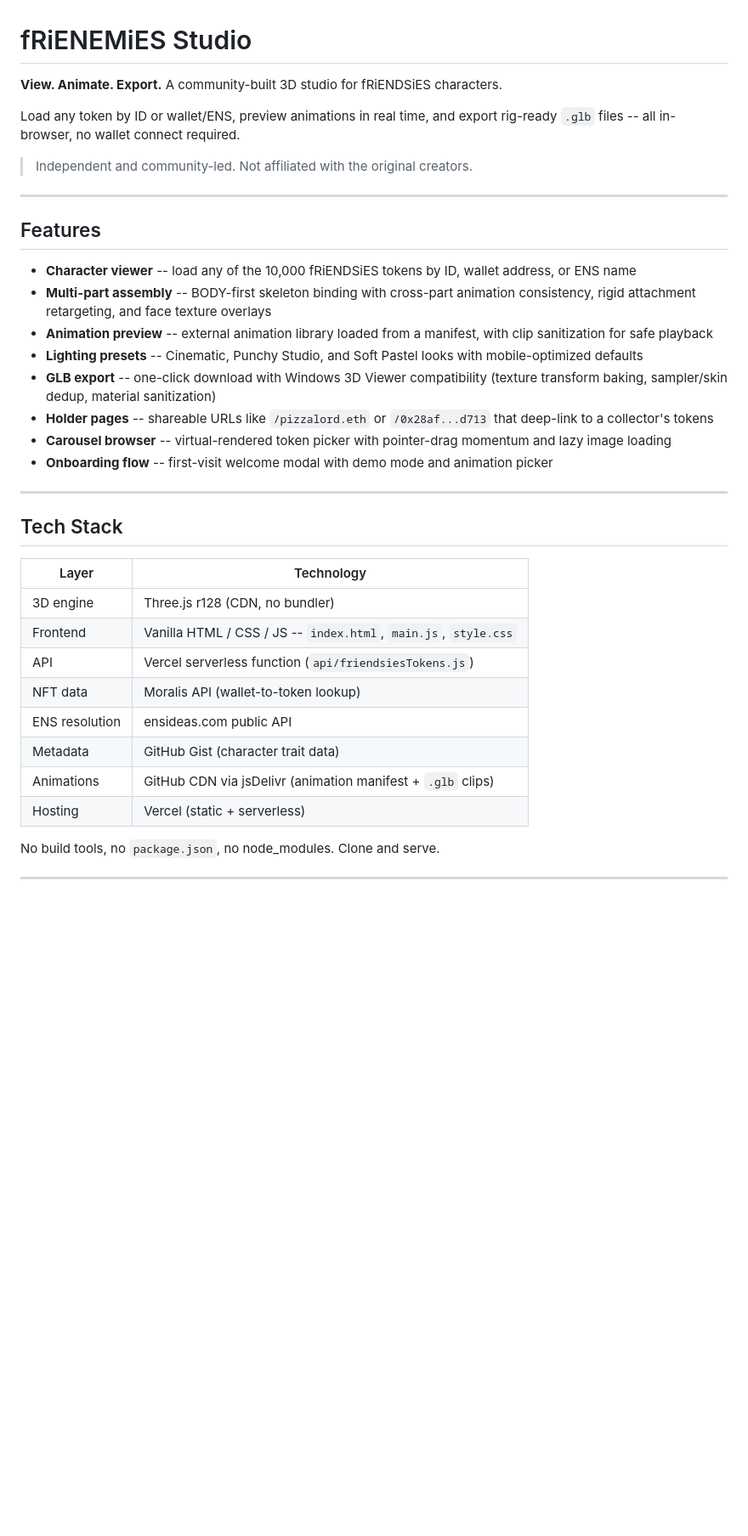
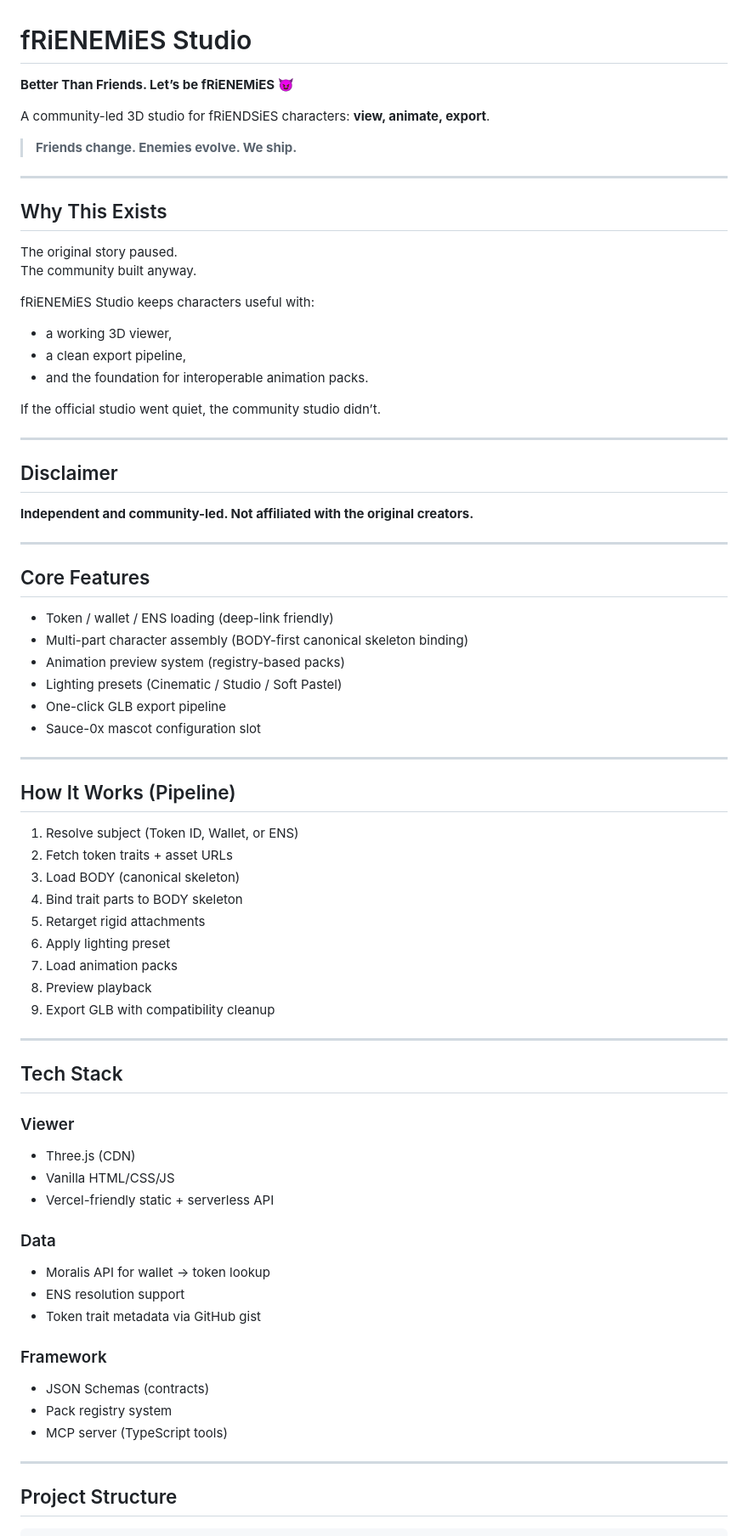
Before and after one commit to PIZZALORD713/garden_reborn, a Markdown page: README.md, the part around one of its changes. Shown at 85% size. GitHub-like rendering; blank space fills up the shorter version.

Commit message:
Rewrite README with final canon-aligned copy

```diff
--- a/README.md
+++ b/README.md
@@ -1,37 +1,76 @@
 # fRiENEMiES Studio
 
-**View. Animate. Export.** A community-built 3D studio for fRiENDSiES characters.
+**Better Than Friends. Let’s be fRiENEMiES 😈**
 
-Load any token by ID or wallet/ENS, preview animations in real time, and export rig-ready `.glb` files -- all in-browser, no wallet connect required.
+A community-led 3D studio for fRiENDSiES characters: **view, animate, export**.
 
-> Independent and community-led. Not affiliated with the original creators.
+> **Friends change. Enemies evolve. We ship.**
 
 ---
 
-## Features
+## Why This Exists
 
-- **Character viewer** -- load any of the 10,000 fRiENDSiES tokens by ID, wallet address, or ENS name
-- **Multi-part assembly** -- BODY-first skeleton binding with cross-part animation consistency, rigid attachment retargeting, and face texture overlays
-- **Animation preview** -- external animation library loaded from a manifest, with clip sanitization for safe playback
-- **Lighting presets** -- Cinematic, Punchy Studio, and Soft Pastel looks with mobile-optimized defaults
-- **GLB export** -- one-click download with Windows 3D Viewer compatibility (texture transform baking, sampler/skin dedup, material sanitization)
-- **Holder pages** -- shareable URLs like `/pizzalord.eth` or `/0x28af...d713` that deep-link to a collector's tokens
-- **Carousel browser** -- virtual-rendered token picker with pointer-drag momentum and lazy image loading
-- **Onboarding flow** -- first-visit welcome modal with demo mode and animation picker
+The original story paused.
+The community built anyway.
+
+fRiENEMiES Studio keeps characters useful with:
+- a working 3D viewer,
+- a clean export pipeline,
+- and the foundation for interoperable animation packs.
+
+If the official studio went quiet, the community studio didn’t.
+
+---
+
+## Disclaimer
+
+**Independent and community-led. Not affiliated with the original creators.**
+
+---
+
+## Core Features
+
+- Token / wallet / ENS loading (deep-link friendly)
+- Multi-part character assembly (BODY-first canonical skeleton binding)
+- Animation preview system (registry-based packs)
+- Lighting presets (Cinematic / Studio / Soft Pastel)
+- One-click GLB export pipeline
+- Sauce-0x mascot configuration slot
+
+---
+
+## How It Works (Pipeline)
+
+1. Resolve subject (Token ID, Wallet, or ENS)
+2. Fetch token traits + asset URLs
+3. Load BODY (canonical skeleton)
+4. Bind trait parts to BODY skeleton
+5. Retarget rigid attachments
+6. Apply lighting preset
+7. Load animation packs
+8. Preview playback
+9. Export GLB with compatibility cleanup
 
 ---
 
 ## Tech Stack
 
-| Layer | Technology |
-|-------|-----------|
-| 3D engine | Three.js r128 (CDN, no bundler) |
-| Frontend | Vanilla HTML / CSS / JS -- `index.html`, `main.js`, `style.css` |
-| API | Vercel serverless function (`api/friendsiesTokens.js`) |
-| NFT data | Moralis API (wallet-to-token lookup) |
-| ENS resolution | ensideas.com public API |
-| Metadata | GitHub Gist (character trait data) |
-| Animations | GitHub CDN via jsDelivr (animation manifest + `.glb` clips) |
-| Hosting | Vercel (static + serverless) |
+### Viewer
+- Three.js (CDN)
+- Vanilla HTML/CSS/JS
+- Vercel-friendly static + serverless API
 
-No build tools, no `package.json`, no node_modules. Clone and serve.
+### Data
+- Moralis API for wallet → token lookup
+- ENS resolution support
+- Token trait metadata via GitHub gist
+
+### Framework
+- JSON Schemas (contracts)
+- Pack registry system
+- MCP server (TypeScript tools)
+
+---
+
+## Project Structure
+
```
Also changed, not shown: other parts of README.md (+57 -163 lines).
